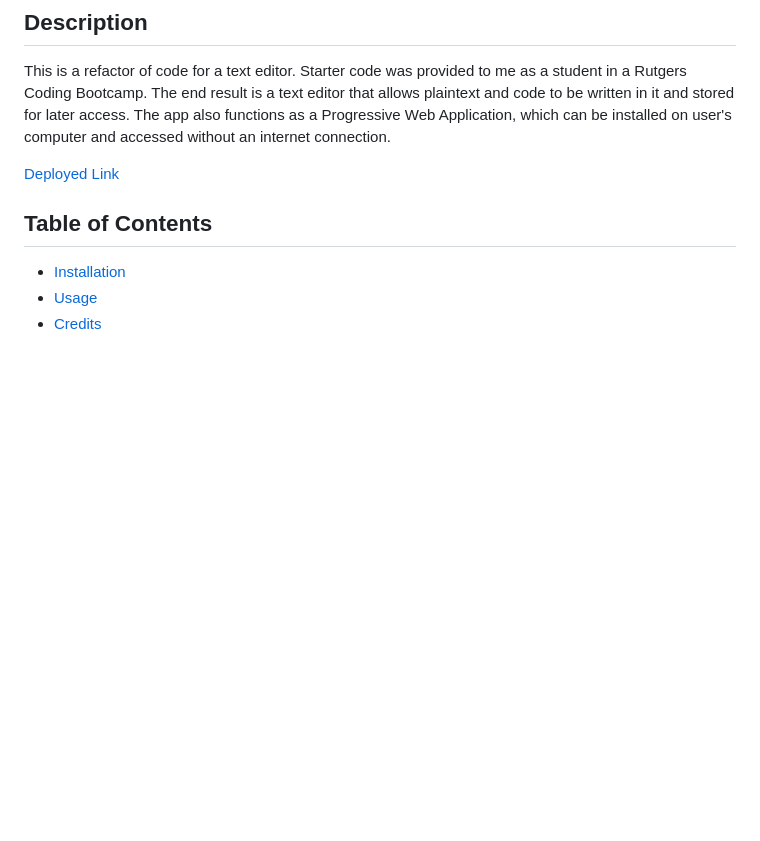
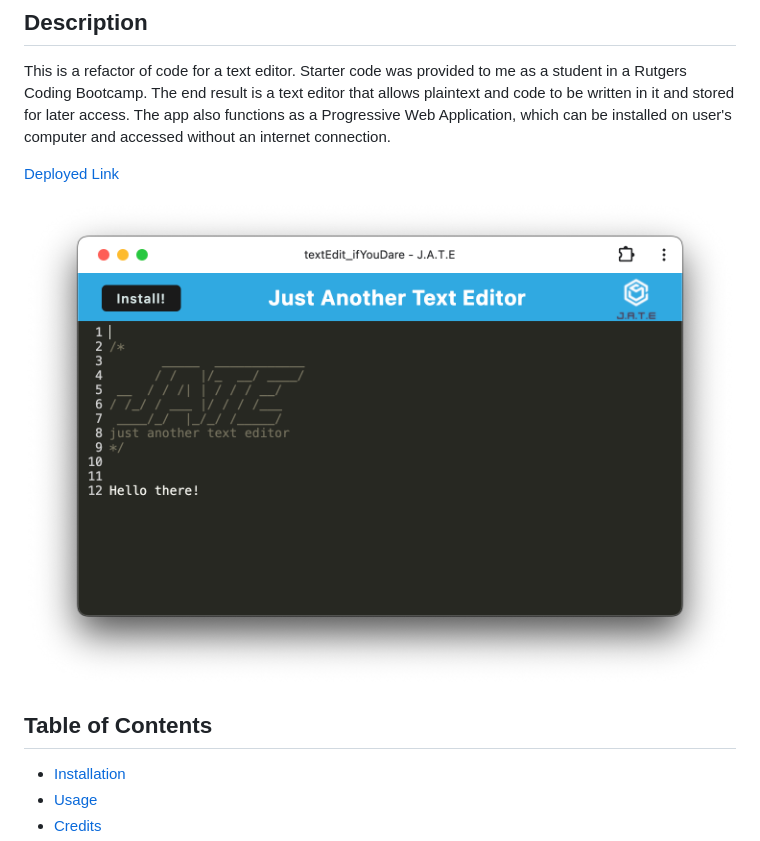
Before and after one commit to jp-king-1337/textEdit_ifYouDare, a Markdown page: README.md, the part around the change. Rendered like a GitHub page; pictures changed too: images/textEdit_ifYouDare_screenshot.png (added); blank space fills up the shorter version.

Commit message:
Added screenshot

```diff
--- a/README.md
+++ b/README.md
@@ -5,6 +5,8 @@
 This is a refactor of code for a text editor. Starter code was provided to me as a student in a Rutgers Coding Bootcamp. The end result is a text editor that allows plaintext and code to be written in it and stored for later access. The app also functions as a Progressive Web Application, which can be installed on user's computer and accessed without an internet connection.
 
 [Deployed Link](https://text-edit-if-you-dare-288bba82860c.herokuapp.com/)
+
+![Screenshot of the deployed website](images/textEdit_ifYouDare_screenshot.png)
 
 
 ## Table of Contents
```
